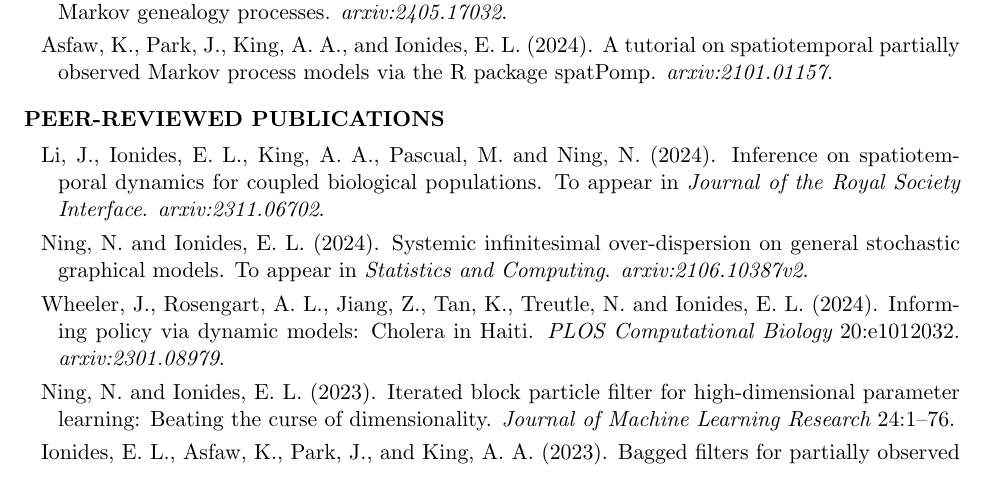
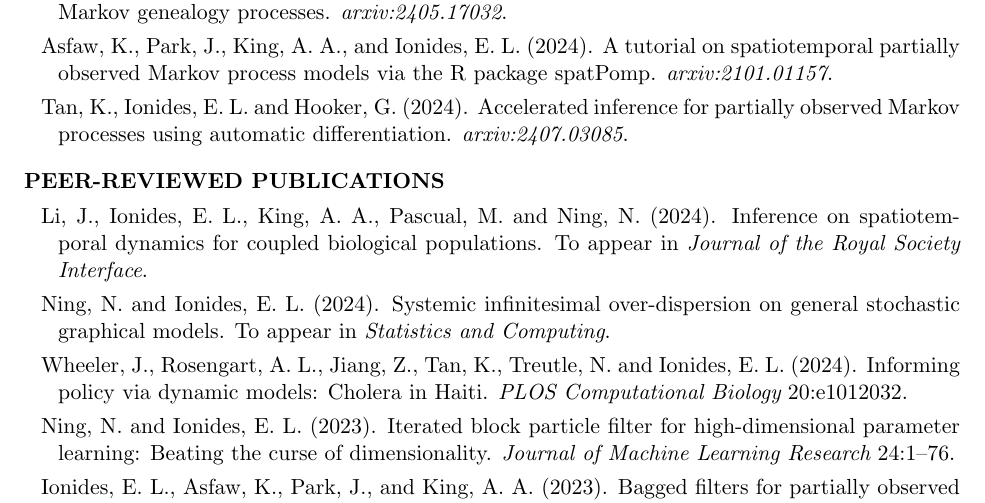
Before and after one commit to ionides/ionides.github.io, a LaTeX CV (cv.tex): part of page 1 of 14, cut so that both start at the same text. Compiled offline with pdfLaTeX.

Commit message:
added adpf ms

```diff
--- a/cv.tex
+++ b/cv.tex
@@ -165,6 +165,7 @@ Statistics, University of Chicago.
 
 \item Asfaw, K., Park, J., King, A. A., and Ionides, E. L. (2024). A tutorial on spatiotemporal partially observed Markov process models via the R package spatPomp. {\it arxiv:2101.01157}.
 
+\item Tan, K., Ionides, E. L. and Hooker, G. (2024). Accelerated inference for partially observed Markov processes using automatic differentiation. {\it arxiv:2407.03085}.
 
 % \item  King, A. A., Lin, Q., and Ionides, E. L. (2020). The sampled Moran genealogy process. {\it arxiv:2002.11184}.
 
@@ -176,12 +177,15 @@ Statistics, University of Chicago.
 
 \begin{reflist}{PEER-REVIEWED PUBLICATIONS}
 
-\item Li, J., Ionides, E. L., King, A. A., Pascual, M. and Ning, N. (2024). Inference on spatiotemporal dynamics for coupled biological populations. To appear in {\it Journal of the Royal Society Interface}. {\it arxiv:2311.06702}.
+\item Li, J., Ionides, E. L., King, A. A., Pascual, M. and Ning, N. (2024). Inference on spatiotemporal dynamics for coupled biological populations. To appear in {\it Journal of the Royal Society Interface}.
+  %{\it arxiv:2311.06702}.
 
-\item Ning, N. and Ionides, E. L. (2024). Systemic infinitesimal over-dispersion on general stochastic graphical models. To appear in {\it Statistics and Computing}. {\it arxiv:2106.10387v2}.
+\item Ning, N. and Ionides, E. L. (2024). Systemic infinitesimal over-dispersion on general stochastic graphical models. To appear in {\it Statistics and Computing}.
+  %{\it arxiv:2106.10387v2}.
 
 \item Wheeler, J., Rosengart, A. L., Jiang, Z., Tan, K., Treutle,
-N. and Ionides, E. L. (2024). Informing policy via dynamic models: Cholera in Haiti. {\it PLOS Computational Biology} {\volume 20}{\separator}e1012032. {\it arxiv:2301.08979}.
+  N. and Ionides, E. L. (2024). Informing policy via dynamic models: Cholera in Haiti. {\it PLOS Computational Biology} {\volume 20}{\separator}e1012032.
+  %{\it arxiv:2301.08979}.
 
   \item Ning, N. and Ionides, E. L. (2023). Iterated block particle filter for high-dimensional parameter learning: Beating the curse of dimensionality. {\it Journal of Machine Learning Research} {\volume 24}{\separator}1--76.
 
```
Also changed, not shown: cv.pdf, 1 other file.
